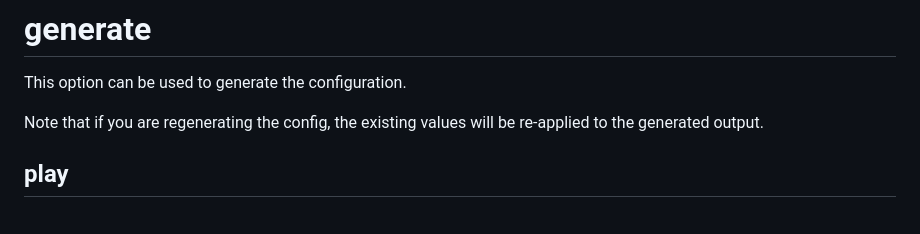
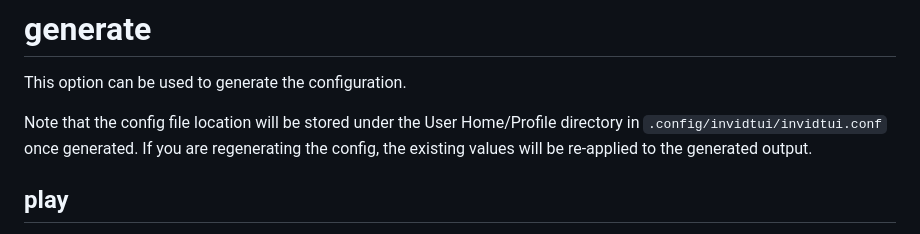
Before and after one commit to darkhz/invidtui, a Markdown page: documentation/03_Usage/01_Command_Line_Options.md, the part around the change. GitHub-like rendering.

Commit message:
Update 01_Command_Line_Options.md with explicit config file path
Add note about config file path for user reference

```diff
--- a/documentation/03_Usage/01_Command_Line_Options.md
+++ b/documentation/03_Usage/01_Command_Line_Options.md
@@ -50,7 +50,7 @@ For example: `invidtui --force-instance "y.com.sb"`
 # generate
 This option can be used to generate the configuration.
 
-Note that if you are regenerating the config, the existing values will be re-applied to the generated output.
+Note that the config file location will be stored under the User Home/Profile directory in `.config/invidtui/invidtui.conf` once generated. If you are regenerating the config, the existing values will be re-applied to the generated output.
 
 ## play
 Only either of the **play-audio** and **play-video** options should be applied. The parameter for these options can be a video/playlist:
```
